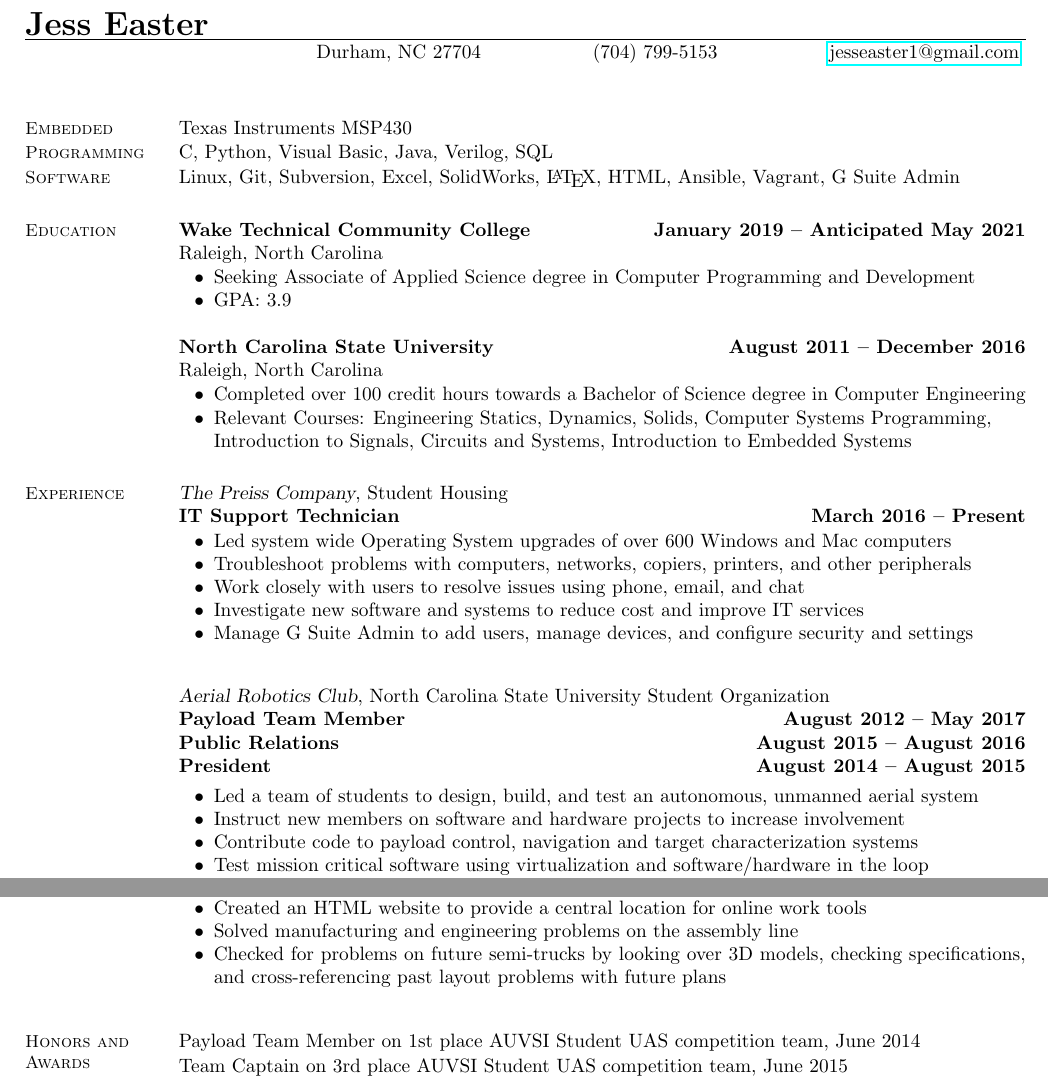
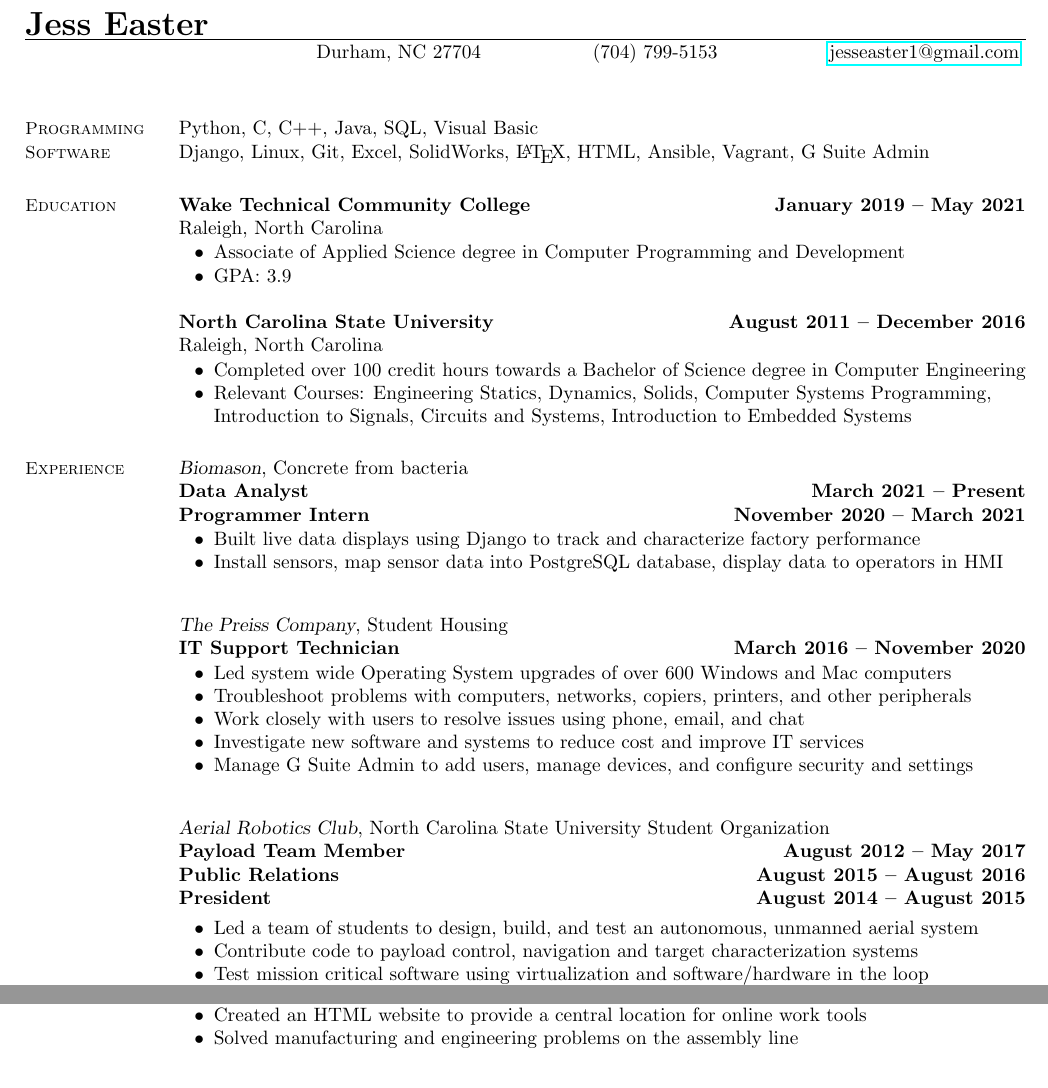
Before and after one commit to jesseaster/Resume, a LaTeX CV (jess-easter-resume.tex): two parts of the page, joined at a grey line, cut so that both start at the same text. Compiled offline with pdfLaTeX.

Commit message:
Added Biomason

```diff
--- a/jess-easter-resume.tex
+++ b/jess-easter-resume.tex
@@ -23,28 +23,24 @@
 
     %________________________________________________________________________________________________
     % Computer Skills
-    \section{\mysidestyle Embedded}
-    Texas Instruments MSP430
-    \vspace{-5mm}
 
     \section{\mysidestyle Programming}
-    C, Python, Visual Basic, Java, Verilog, SQL
+    Python, C, C++, Java, SQL, Visual Basic
     \vspace{-5mm}
 
     \section{\mysidestyle Software}
-    Linux, Git, Subversion, Excel, SolidWorks, \LaTeX, HTML, Ansible, Vagrant, G Suite Admin
-
+    Django, Linux, Git, Excel, SolidWorks, \LaTeX, HTML, Ansible, Vagrant, G Suite Admin
 
     %________________________________________________________________________________________________
     % Education
     \section{\mysidestyle Education}
 
 
-    \textbf{Wake Technical Community College} \hfill \textbf{January 2019 -- Anticipated May 2021}\\
+    \textbf{Wake Technical Community College} \hfill \textbf{January 2019 -- May 2021}\\
     Raleigh, North Carolina\\
     \vspace{-4mm}
     \begin{list2}
-    \item Seeking Associate of Applied Science degree in Computer Programming and Development
+    \item Associate of Applied Science degree in Computer Programming and Development
     \item GPA: 3.9
     \end{list2}
 
@@ -64,8 +60,19 @@
     \section{\mysidestyle Experience}
 
 
+    \textsl{Biomason}, Concrete from bacteria\\
+    \textbf{Data Analyst}  \hfill \textbf{March 2021 -- Present}\\
+    \textbf{Programmer Intern}  \hfill \textbf{November 2020 -- March 2021}\\
+    \vspace{-4mm}
+    \begin{list2}
+    \item Built live data displays using Django to track and characterize factory performance
+    \item Install sensors, map sensor data into PostgreSQL database, display data to operators in HMI
+    \end{list2}
+    \vspace{3mm}
+
+
     \textsl{The Preiss Company}, Student Housing\\
-    \textbf{IT Support Technician}  \hfill \textbf{March 2016 -- Present}\\
+    \textbf{IT Support Technician}  \hfill \textbf{March 2016 -- November 2020}\\
     \vspace{-4mm}
     \begin{list2}
     \item Led system wide Operating System upgrades of over 600 Windows and Mac computers
@@ -86,7 +91,6 @@
     \vspace{-3mm}
     \begin{list2}
     \item Led a team of students to design, build, and test an autonomous, unmanned aerial system
-    \item Instruct new members on software and hardware projects to increase involvement
     \item Contribute code to payload control, navigation and target characterization systems
     \item Test mission critical software using virtualization and software/hardware in the loop
     \item Manage flight payload integration and testing, design new payloads
@@ -118,20 +122,8 @@
     \item Developed Excel VBA Macros to automate repetitive tasks
     \item Created an HTML website to provide a central location for online work tools
     \item Solved manufacturing and engineering problems on the assembly line
-    \item Checked for problems on future semi-trucks by looking over 3D models, checking specifications, and cross-referencing past layout problems with future plans
     \end{list2}
     \vspace{2mm}
-
-
-    %________________________________________________________________________________________________
-    % Honors and Awards
-    \section{\mysidestyle Honors and\\Awards}
-
-    Payload Team Member on 1st place AUVSI Student UAS competition team, June 2014\\
-	\vspace{-8mm}
-
-	Team Captain on 3rd place AUVSI Student UAS competition team, June 2015\\
-	\vspace{-8mm}
 
 %____________________________________________________________________________________________________
 \end{resume}
```
Also changed, not shown: jess-easter-resume.pdf, jess-easter-resume.tex (2 more changed lines).
